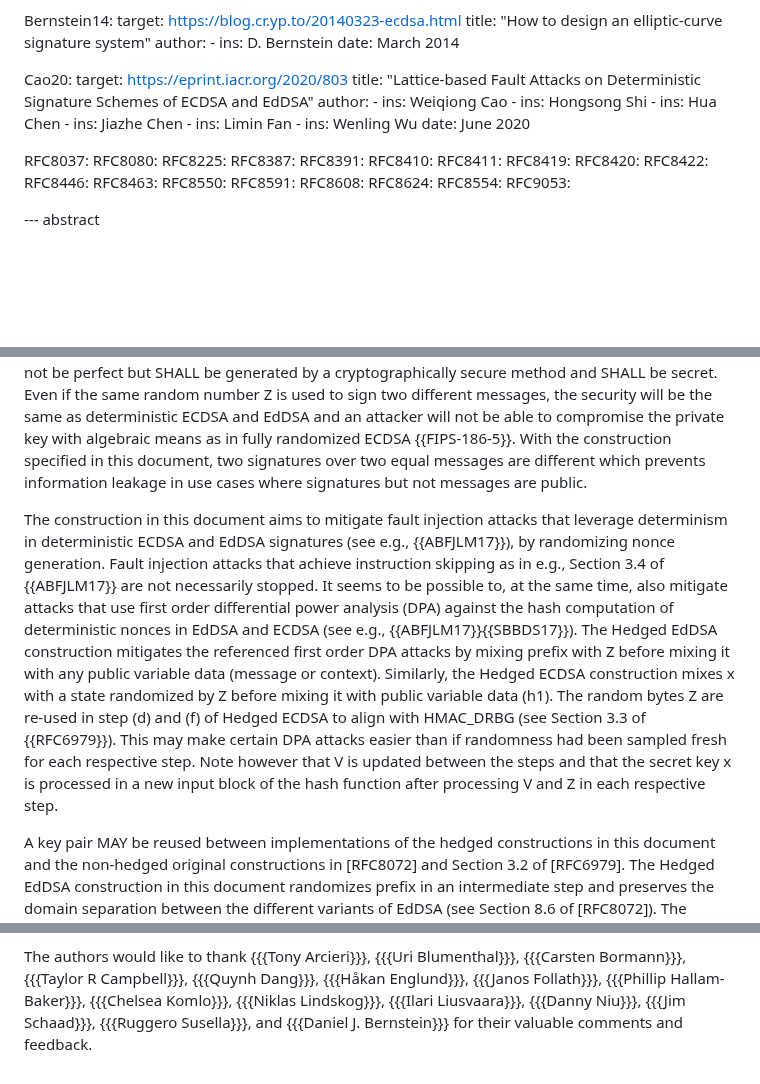
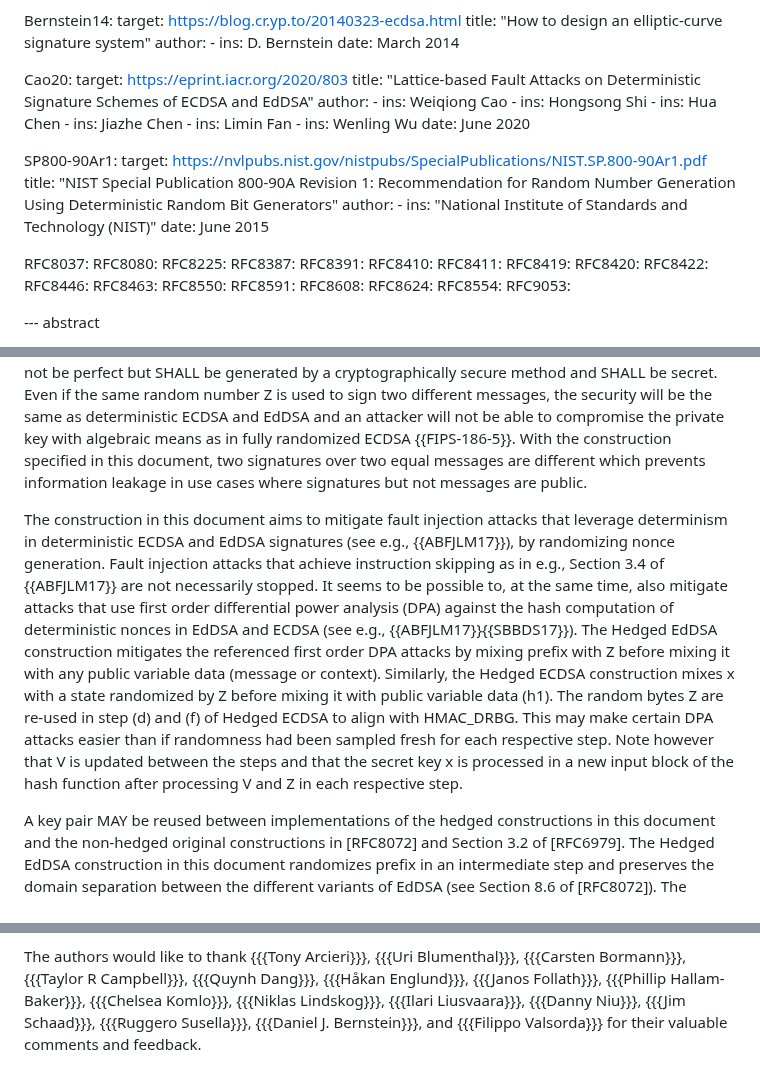
Before and after one commit to cfrg/draft-irtf-cfrg-det-sigs-with-noise, a Markdown page: draft-irtf-cfrg-det-sigs-with-noise.md, 3 parts joined by grey strips. Rendered like a GitHub page; blank space fills up the shorter version.

```diff
--- a/draft-irtf-cfrg-det-sigs-with-noise.md
+++ b/draft-irtf-cfrg-det-sigs-with-noise.md
@@ -400,6 +400,14 @@ Side-channel Attack on EdDSA"
         ins: Wenling Wu
     date: June 2020
 
+  SP800-90Ar1:
+    target: https://nvlpubs.nist.gov/nistpubs/SpecialPublications/NIST.SP.800-90Ar1.pdf
+    title: "NIST Special Publication 800-90A Revision 1: Recommendation for Random Number Generation Using Deterministic Random Bit Generators"
+    author:
+      -
+        ins: "National Institute of Standards and Technology (NIST)"
+    date: June 2015
+
   RFC8037:
   RFC8080:
   RFC8225:
@@ -520,7 +530,7 @@ In new deployments, where side-channel and fault injection attacks are a concern
 
 The constructions in this document follow the high-level approach in {{XEdDSA}} to calculate the per-message secret number from the hash of the private key and the message, but add additional randomness into the calculation for greater resilience. This does not re-introduce the strong security requirement of randomness needed by randomized ECDSA {{FIPS-186-5}}. The randomness of Z need not be perfect but SHALL be generated by a cryptographically secure method and SHALL be secret. Even if the same random number Z is used to sign two different messages, the security will be the same as deterministic ECDSA and EdDSA and an attacker will not be able to compromise the private key with algebraic means as in fully randomized ECDSA {{FIPS-186-5}}. With the construction specified in this document, two signatures over two equal messages are different which prevents information leakage in use cases where signatures but not messages are public.
 
-The construction in this document aims to mitigate fault injection attacks that leverage determinism in deterministic ECDSA and EdDSA signatures (see e.g., {{ABFJLM17}}), by randomizing nonce generation. Fault injection attacks that achieve instruction skipping as in e.g., Section 3.4 of {{ABFJLM17}} are not necessarily stopped. It seems to be possible to, at the same time, also mitigate attacks that use first order differential power analysis (DPA) against the hash computation of deterministic nonces in EdDSA and ECDSA (see e.g., {{ABFJLM17}}{{SBBDS17}}). The Hedged EdDSA construction mitigates the referenced first order DPA attacks by mixing prefix with Z before mixing it with any public variable data (message or context). Similarly, the Hedged ECDSA construction mixes x with a state randomized by Z before mixing it with public variable data (h1). The random bytes Z are re-used in step (d) and (f) of Hedged ECDSA to align with HMAC_DRBG (see Section 3.3 of {{RFC6979}}). This may make certain DPA attacks easier than if randomness had been sampled fresh for each respective step. Note however that V is updated between the steps and that the secret key x is processed in a new input block of the hash function after processing V and Z in each respective step.
+The construction in this document aims to mitigate fault injection attacks that leverage determinism in deterministic ECDSA and EdDSA signatures (see e.g., {{ABFJLM17}}), by randomizing nonce generation. Fault injection attacks that achieve instruction skipping as in e.g., Section 3.4 of {{ABFJLM17}} are not necessarily stopped. It seems to be possible to, at the same time, also mitigate attacks that use first order differential power analysis (DPA) against the hash computation of deterministic nonces in EdDSA and ECDSA (see e.g., {{ABFJLM17}}{{SBBDS17}}). The Hedged EdDSA construction mitigates the referenced first order DPA attacks by mixing prefix with Z before mixing it with any public variable data (message or context). Similarly, the Hedged ECDSA construction mixes x with a state randomized by Z before mixing it with public variable data (h1). The random bytes Z are re-used in step (d) and (f) of Hedged ECDSA to align with HMAC_DRBG. This may make certain DPA attacks easier than if randomness had been sampled fresh for each respective step. Note however that V is updated between the steps and that the secret key x is processed in a new input block of the hash function after processing V and Z in each respective step.
 
 A key pair MAY be reused between implementations of the hedged constructions in this document and the non-hedged original constructions in [RFC8072] and Section 3.2 of [RFC6979]. The Hedged EdDSA construction in this document randomizes prefix in an intermediate step and preserves the domain separation between the different variants of EdDSA (see Section 8.6 of [RFC8072]). The Hedged ECDSA construction has a different HMAC input length in step (d) (and (f)) of Section 4 than the original construction in Section 3.2 of [RFC6979]. It is therefore impossible for an attacker to manipulate the parameters to the nonce generation process (between the different constructions) such that the HMAC input in step d and f becomes identical for two distinct messages.
 
@@ -601,6 +611,7 @@ The authors would like to thank
 {{{Danny Niu}}},
 {{{Jim Schaad}}},
 {{{Ruggero Susella}}},
+{{{Daniel J. Bernstein}}},
 and
-{{{Daniel J. Bernstein}}}
+{{{Filippo Valsorda}}}
 for their valuable comments and feedback.
```
Also changed, not shown: other parts of draft-irtf-cfrg-det-sigs-with-noise.md (+2 -0 lines).
